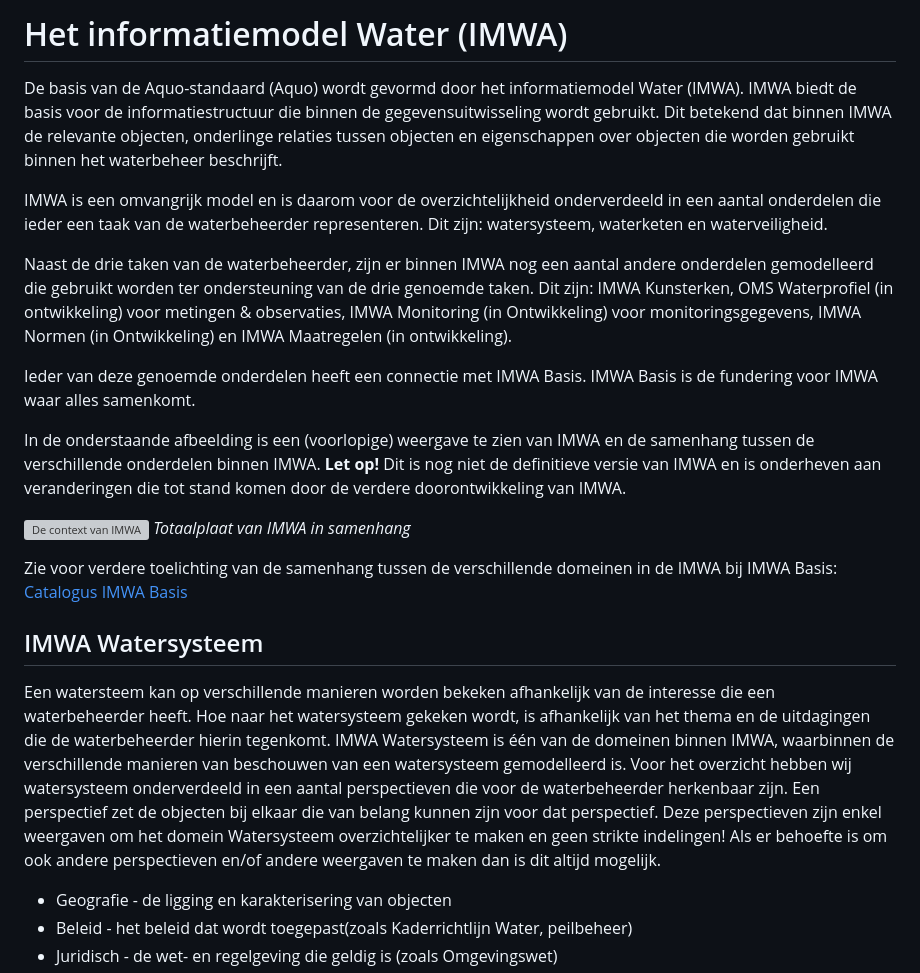
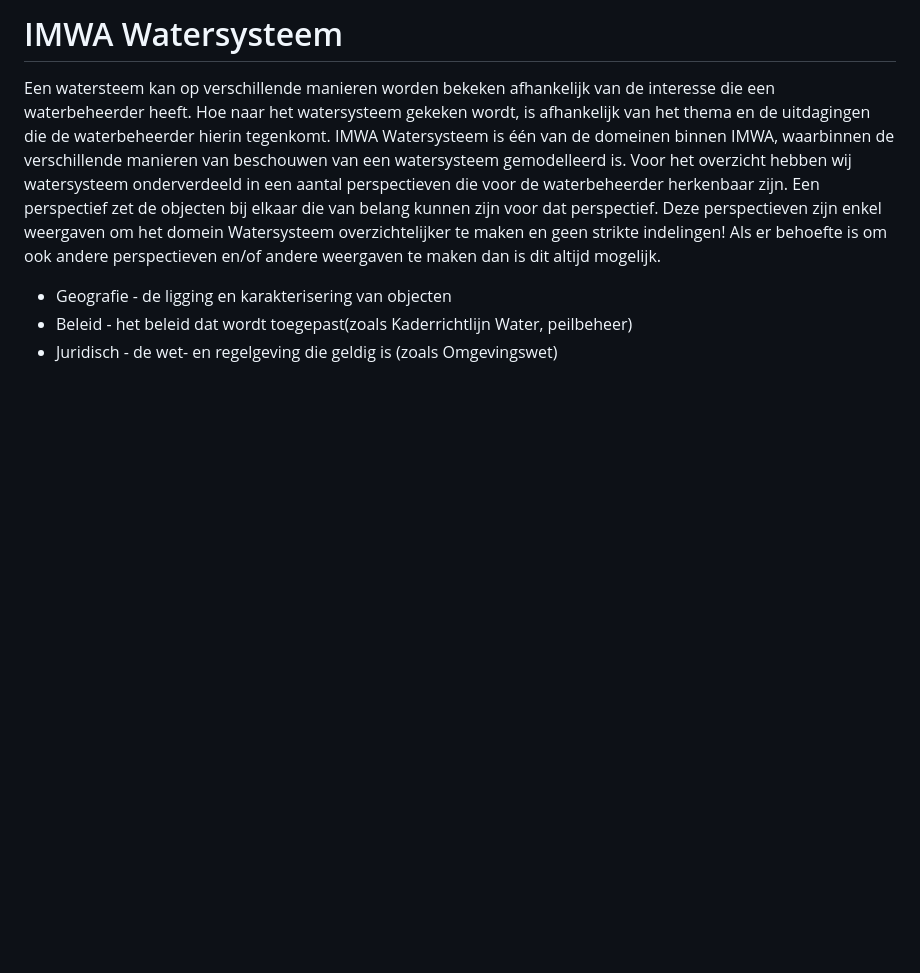
Before and after one commit to Aquo-standaard/IMWA-WS, a Markdown page: algemeen/inleiding_IMWA-watersysteem.md, the part around the change printed below. GitHub-like rendering; blank space fills up the shorter version; grey boxes are pictures that could not be loaded.

Commit message:
Update inleiding_IMWA-watersysteem.md
Indeling hoofdstukken gewijzigd. Algemeen stuk over IMWA verwijderd en verplaatst naar hoofdstuk 1.

```diff
--- a/algemeen/inleiding_IMWA-watersysteem.md
+++ b/algemeen/inleiding_IMWA-watersysteem.md
@@ -1,21 +1,4 @@
-# Het informatiemodel Water (IMWA)
-
-De basis van de Aquo-standaard (Aquo) wordt gevormd door het informatiemodel Water (IMWA). IMWA biedt de basis voor de informatiestructuur die binnen de gegevensuitwisseling wordt gebruikt. Dit betekend dat binnen IMWA de relevante objecten, onderlinge relaties tussen objecten en eigenschappen over objecten die worden gebruikt binnen het waterbeheer beschrijft.
-
-IMWA is een omvangrijk model en is daarom voor de overzichtelijkheid onderverdeeld in een aantal onderdelen die ieder een taak van de waterbeheerder representeren. Dit zijn: watersysteem, waterketen en waterveiligheid.
-
-Naast de drie taken van de waterbeheerder, zijn er binnen IMWA nog een aantal andere onderdelen gemodelleerd die gebruikt worden ter ondersteuning van de drie genoemde taken. Dit zijn: IMWA Kunsterken, OMS Waterprofiel (in ontwikkeling) voor metingen & observaties, IMWA Monitoring (in Ontwikkeling) voor monitoringsgegevens, IMWA Normen (in Ontwikkeling) en IMWA Maatregelen (in ontwikkeling).
-
-Ieder van deze genoemde onderdelen heeft een connectie met IMWA Basis. IMWA Basis is de fundering voor IMWA waar alles samenkomt.
-
-In de onderstaande afbeelding is een (voorlopige) weergave te zien van IMWA en de samenhang tussen de verschillende onderdelen binnen IMWA. **Let op!** Dit is nog niet de definitieve versie van IMWA en is onderheven aan veranderingen die tot stand komen door de verdere doorontwikkeling van IMWA.
-
-![De context van IMWA](./algemeen/Bedrijfsobjecten%20model.jpg)
-*Totaalplaat van IMWA in samenhang*
-
-Zie voor verdere toelichting van de samenhang tussen de verschillende domeinen in de IMWA bij IMWA Basis: [Catalogus IMWA Basis](https://aquo-standaard.github.io/IMWA-basis/#cat)
-
-## IMWA Watersysteem
+# IMWA Watersysteem
 
 Een watersteem kan op verschillende manieren worden bekeken afhankelijk van de interesse die een waterbeheerder heeft.  Hoe naar het watersysteem gekeken wordt, is afhankelijk van het thema en de uitdagingen die de waterbeheerder hierin tegenkomt. IMWA Watersysteem is één van de domeinen binnen IMWA, waarbinnen de verschillende manieren van beschouwen van een watersysteem gemodelleerd is. Voor het overzicht hebben wij watersysteem onderverdeeld in een aantal perspectieven die voor de waterbeheerder herkenbaar zijn. Een perspectief zet de objecten bij elkaar die van belang kunnen zijn voor dat perspectief. Deze perspectieven zijn enkel weergaven om het domein Watersysteem overzichtelijker te maken en geen strikte indelingen! Als er behoefte is om ook andere perspectieven en/of andere weergaven te maken dan is dit altijd mogelijk.
 
```
Also changed, not shown: other parts of algemeen/inleiding_IMWA-watersysteem.md (+2 -2 lines).
